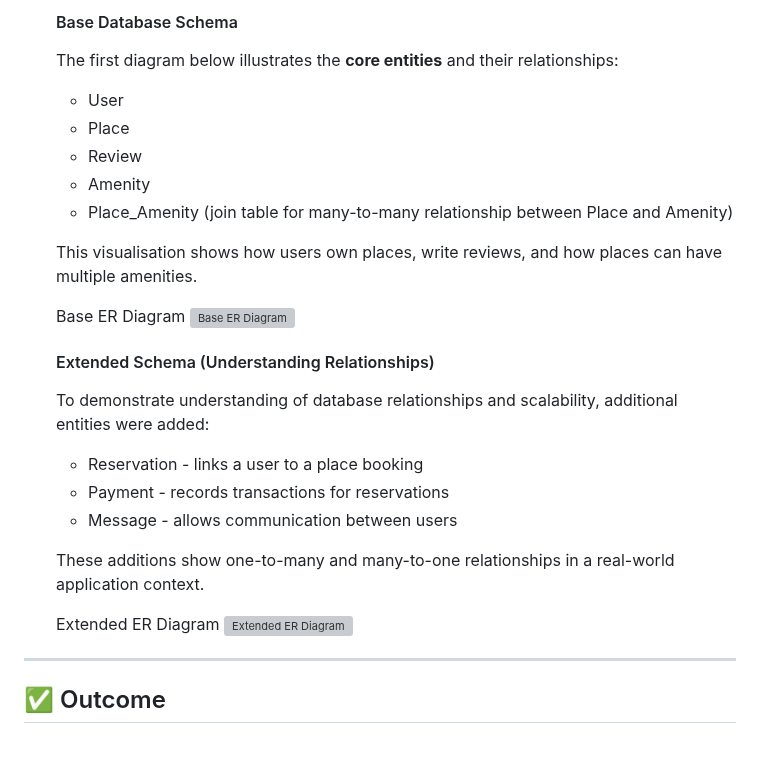
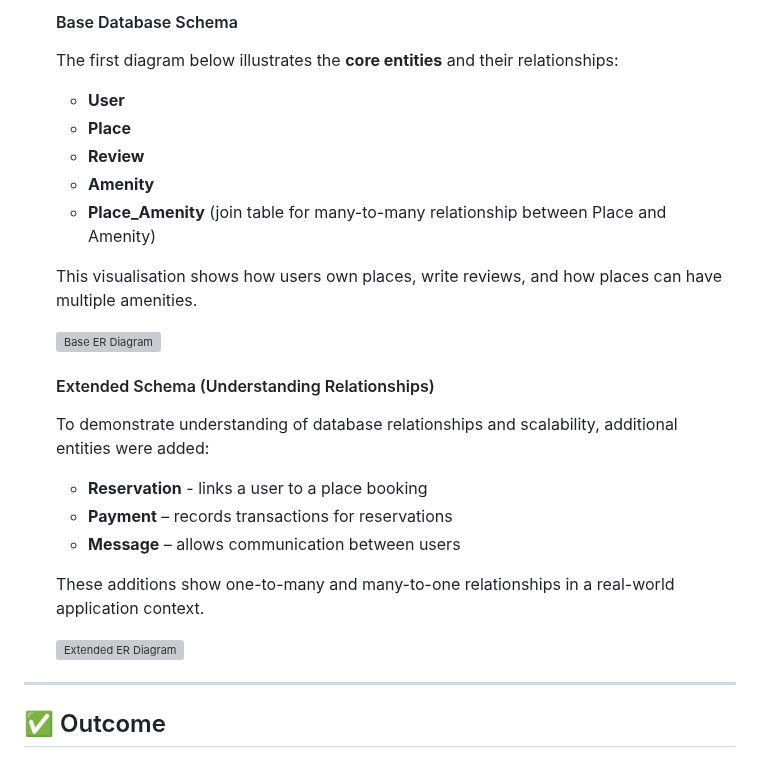
Before and after one commit to kayrbee/holbertonschool-hbnb, a Markdown page: part3/README.md, the part around the change. Drawn GitHub-style; grey boxes are pictures that could not be loaded.

```diff
--- a/part3/README.md
+++ b/part3/README.md
@@ -153,26 +153,24 @@ In this part of the project, the tasks are organized in a way that builds progre
 
    #### Base Database Schema
    The first diagram below illustrates the **core entities** and their relationships:
-   - User
-   - Place
-   - Review
-   - Amenity
-   - Place_Amenity (join table for many-to-many relationship between Place and Amenity)
+   - **User**
+   - **Place**
+   - **Review**
+   - **Amenity**
+   - **Place_Amenity** (join table for many-to-many relationship between Place and Amenity)
 
    This visualisation shows how users own places, write reviews, and how places can have multiple amenities.
 
-   Base ER Diagram
    ![Base ER Diagram](hbnb/images/Base.png)
 
    #### Extended Schema (Understanding Relationships)
    To demonstrate understanding of database relationships and scalability, additional entities were added:
-   - Reservation - links a user to a place booking
-   - Payment - records transactions for reservations
-   - Message - allows communication between users
+   - **Reservation** - links a user to a place booking
+   - **Payment** – records transactions for reservations
+   - **Message** – allows communication between users
 
    These additions show one-to-many and many-to-one relationships in a real-world application context.
 
-   Extended ER Diagram
    ![Extended ER Diagram](hbnb/images/Test_understanding.png)
 
 ---
```
